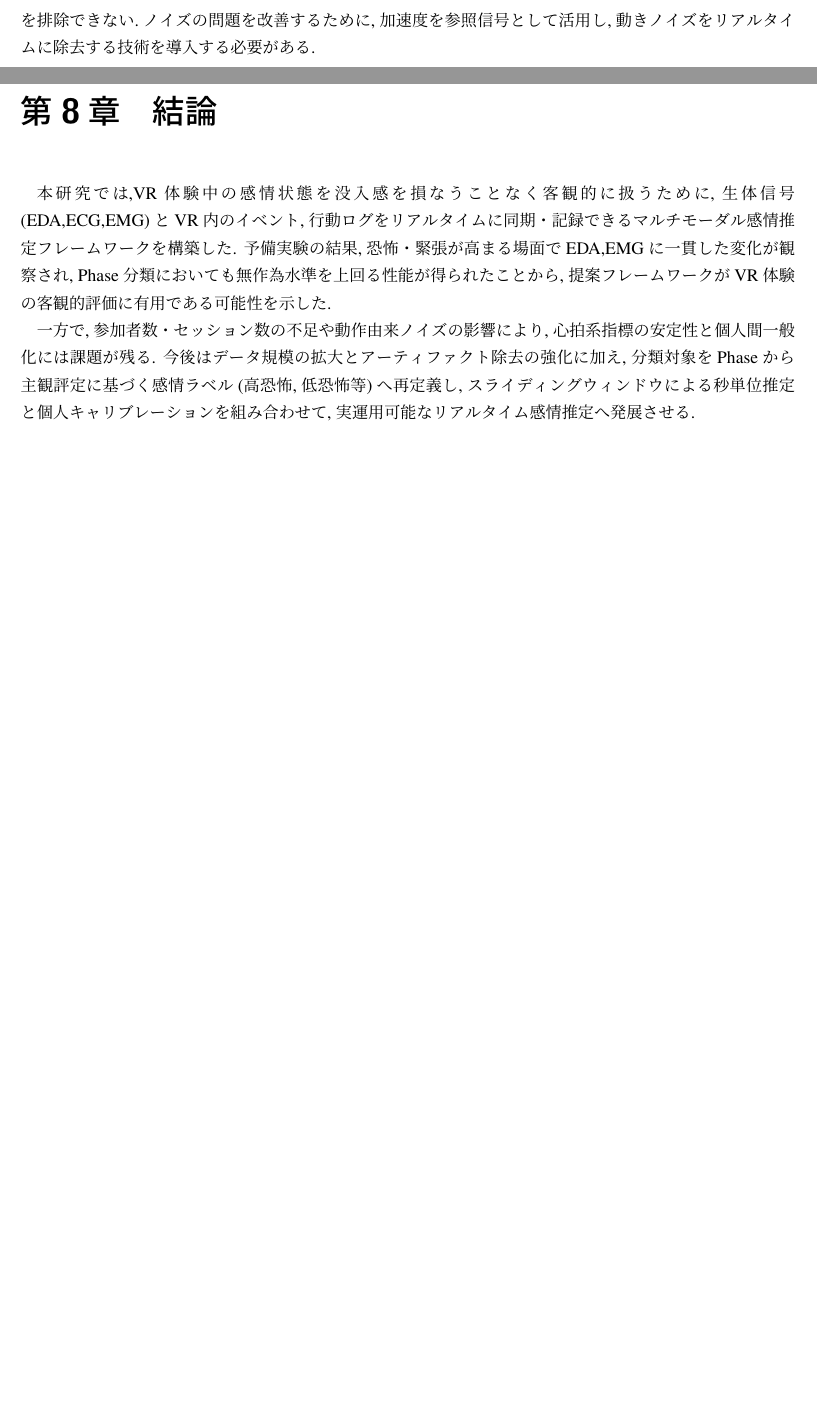
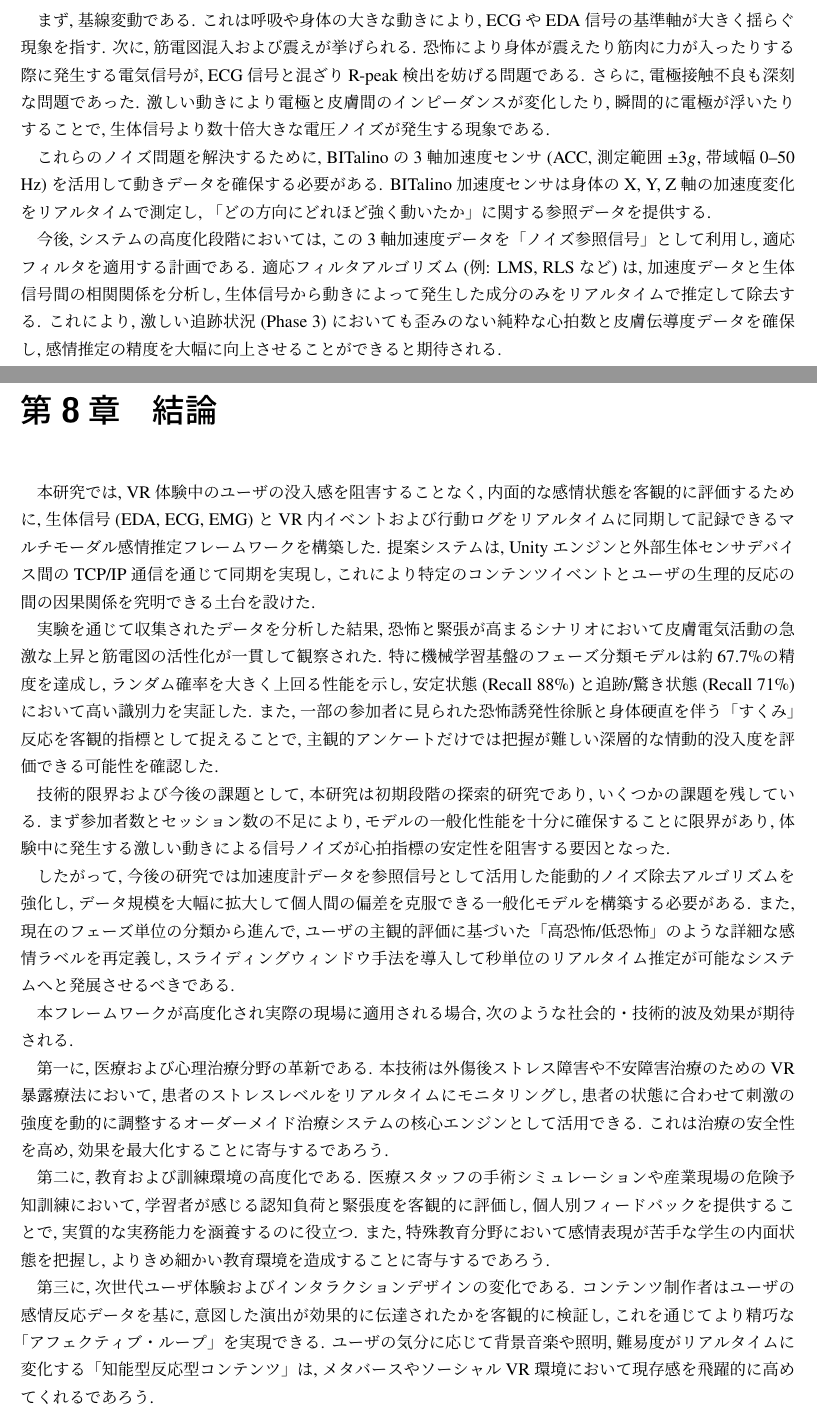
Before and after one commit to hwacho9/thesis, a LaTeX thesis (thesis-latex-template-251130/thesis.tex): two parts of pages 47 and 49 of 55, joined at a grey line, cut at the place of the change, the shorter picture padded with empty space. Compiled offline with upLaTeX and dvipdfmx.

Commit message:
fix 7,8,9

```diff
--- a/thesis-latex-template-251130/thesis.tex
+++ b/thesis-latex-template-251130/thesis.tex
@@ -1198 +1198,8 @@ Phase別の分類性能は以下の通りである：
 
+まず, 基線変動である. これは呼吸や身体の大きな動きにより, ECGやEDA信号の基準軸が大きく揺らぐ現象を指す.
+次に, 筋電図混入および震えが挙げられる. 恐怖により身体が震えたり筋肉に力が入ったりする際に発生する電気信号が, ECG信号と混ざりR-peak検出を妨げる問題である.
+さらに, 電極接触不良も深刻な問題であった. 激しい動きにより電極と皮膚間のインピーダンスが変化したり, 瞬間的に電極が浮いたりすることで, 生体信号より数十倍大きな電圧ノイズが発生する現象である.
+
+これらのノイズ問題を解決するために, BITalinoの3軸加速度センサ (ACC, 測定範囲 $\pm 3g$, 帯域幅 0--50 Hz) を活用して動きデータを確保する必要がある. BITalino加速度センサは身体のX, Y, Z軸の加速度変化をリアルタイムで測定し, 「どの方向にどれほど強く動いたか」に関する参照データを提供する.
+
+今後, システムの高度化段階においては, この3軸加速度データを「ノイズ参照信号」として利用し, 適応フィルタを適用する計画である. 適応フィルタアルゴリズム (例: LMS, RLSなど) は, 加速度データと生体信号間の相関関係を分析し, 生体信号から動きによって発生した成分のみをリアルタイムで推定して除去する. これにより, 激しい追跡状況 (Phase 3) においても歪みのない純粋な心拍数と皮膚伝導度データを確保し, 感情推定の精度を大幅に向上させることができると期待される.
@@ -1200,19 +1206,22 @@ Phase別の分類性能は以下の通りである：
 
 \chapter{結論}
 
-本研究では,VR体験中の感情状態を没入感を損なうことなく客観的に扱うために,
-生体信号(EDA,ECG,EMG)とVR内のイベント,行動ログをリアルタイムに同期・記録できる
-マルチモーダル感情推定フレームワークを構築した.
-予備実験の結果,恐怖・緊張が高まる場面でEDA,EMGに一貫した変化が観察され,
-Phase分類においても無作為水準を上回る性能が得られたことから,
-提案フレームワークがVR体験の客観的評価に有用である可能性を示した.
+本研究では, VR体験中のユーザの没入感を阻害することなく, 内面的な感情状態を客観的に評価するために, 生体信号 (EDA, ECG, EMG) とVR内イベントおよび行動ログをリアルタイムに同期して記録できるマルチモーダル感情推定フレームワークを構築した. 提案システムは, Unityエンジンと外部生体センサデバイス間のTCP/IP通信を通じて同期を実現し, これにより特定のコンテンツイベントとユーザの生理的反応の間の因果関係を究明できる土台を設けた.
 
-一方で,参加者数・セッション数の不足や動作由来ノイズの影響により,
-心拍系指標の安定性と個人間一般化には課題が残る.
-今後はデータ規模の拡大とアーティファクト除去の強化に加え,
-分類対象をPhaseから主観評定に基づく感情ラベル(高恐怖,低恐怖等)へ再定義し,
-スライディングウィンドウによる秒単位推定と個人キャリブレーションを組み合わせて,
-実運用可能なリアルタイム感情推定へ発展させる.
+実験を通じて収集されたデータを分析した結果, 恐怖と緊張が高まるシナリオにおいて皮膚電気活動の急激な上昇と筋電図の活性化が一貫して観察された. 特に機械学習基盤のフェーズ分類モデルは約67.7\%の精度を達成し, ランダム確率を大きく上回る性能を示し, 安定状態 (Recall 88\%) と追跡/驚き状態 (Recall 71\%) において高い識別力を実証した. また, 一部の参加者に見られた恐怖誘発性徐脈と身体硬直を伴う「すくみ」反応を客観的指標として捉えることで, 主観的アンケートだけでは把握が難しい深層的な情動的没入度を評価できる可能性を確認した.
+
+技術的限界および今後の課題として, 本研究は初期段階の探索的研究であり, いくつかの課題を残している. まず参加者数とセッション数の不足により, モデルの一般化性能を十分に確保することに限界があり, 体験中に発生する激しい動きによる信号ノイズが心拍指標の安定性を阻害する要因となった.
+
+したがって, 今後の研究では加速度計データを参照信号として活用した能動的ノイズ除去アルゴリズムを強化し, データ規模を大幅に拡大して個人間の偏差を克服できる一般化モデルを構築する必要がある. また, 現在のフェーズ単位の分類から進んで, ユーザの主観的評価に基づいた「高恐怖/低恐怖」のような詳細な感情ラベルを再定義し, スライディングウィンドウ手法を導入して秒単位のリアルタイム推定が可能なシステムへと発展させるべきである.
+
+本フレームワークが高度化され実際の現場に適用される場合, 次のような社会的・技術的波及効果が期待される.
+
+第一に, 医療および心理治療分野の革新である. 本技術は外傷後ストレス障害や不安障害治療のためのVR暴露療法において, 患者のストレスレベルをリアルタイムにモニタリングし, 患者の状態に合わせて刺激の強度を動的に調整するオーダーメイド治療システムの核心エンジンとして活用できる. これは治療の安全性を高め, 効果を最大化することに寄与するであろう.
+
+第二に, 教育および訓練環境の高度化である. 医療スタッフの手術シミュレーションや産業現場の危険予知訓練において, 学習者が感じる認知負荷と緊張度を客観的に評価し, 個人別フィードバックを提供することで, 実質的な実務能力を涵養するのに役立つ. また, 特殊教育分野において感情表現が苦手な学生の内面状態を把握し, よりきめ細かい教育環境を造成することに寄与するであろう.
+
+第三に, 次世代ユーザ体験およびインタラクションデザインの変化である. コンテンツ制作者はユーザの感情反応データを基に, 意図した演出が効果的に伝達されたかを客観的に検証し, これを通じてより精巧な「アフェクティブ・ループ」を実現できる. ユーザの気分に応じて背景音楽や照明, 難易度がリアルタイムに変化する「知能型反応型コンテンツ」は, メタバースやソーシャルVR環境において現存感を飛躍的に高めてくれるであろう.
+
 % 謝辞 %%%%%%%%%%%%%%%%%%%%%%%%%%%%%%%%%%%%%%%%%%%%%%%%%%%%%%%%%%%%%%%%%%%%%%%%%%%%%%%%%%
 
 \acknowledgements
```
Also changed, not shown: thesis-latex-template-251130/thesis.tex (23 more changed lines), 5 other files.
